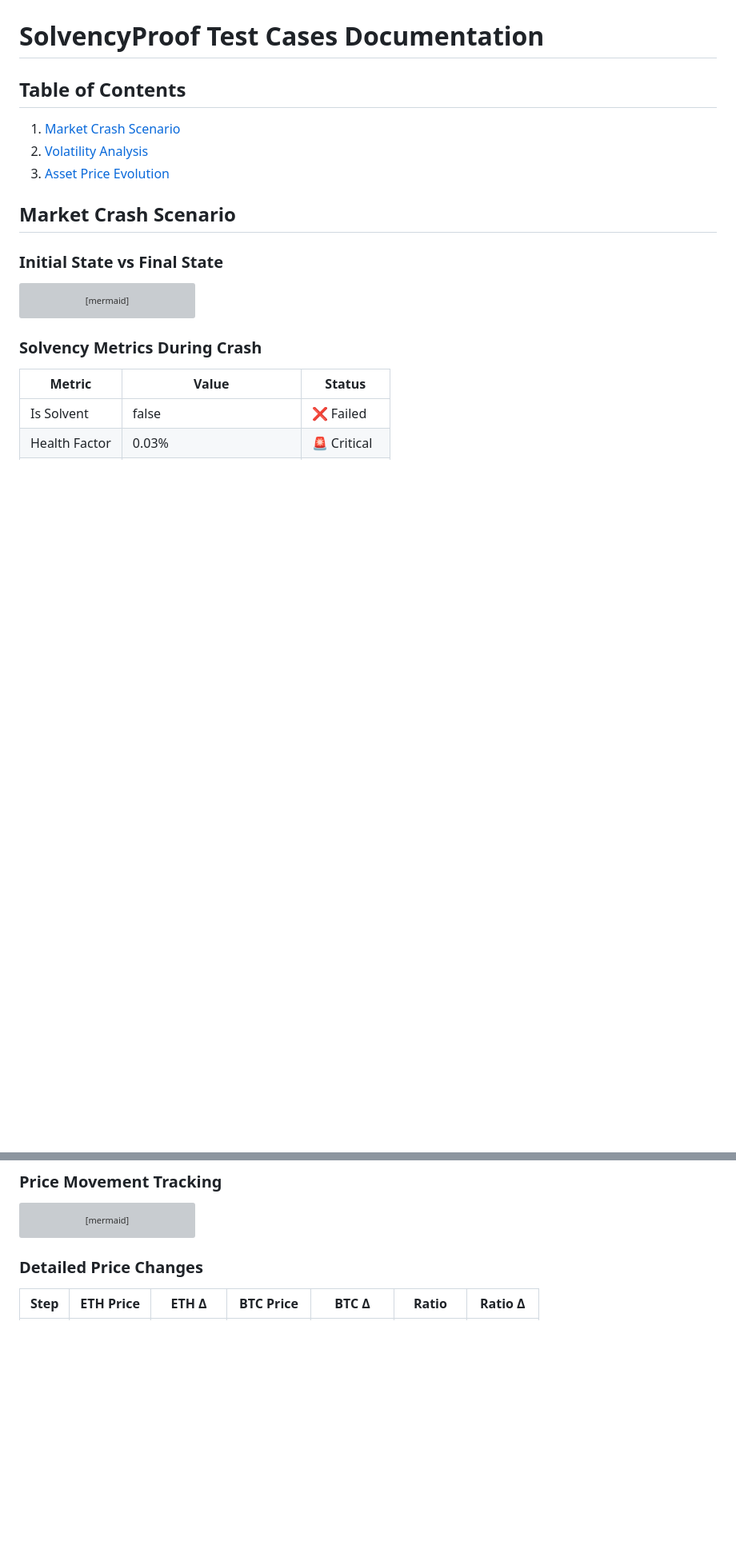
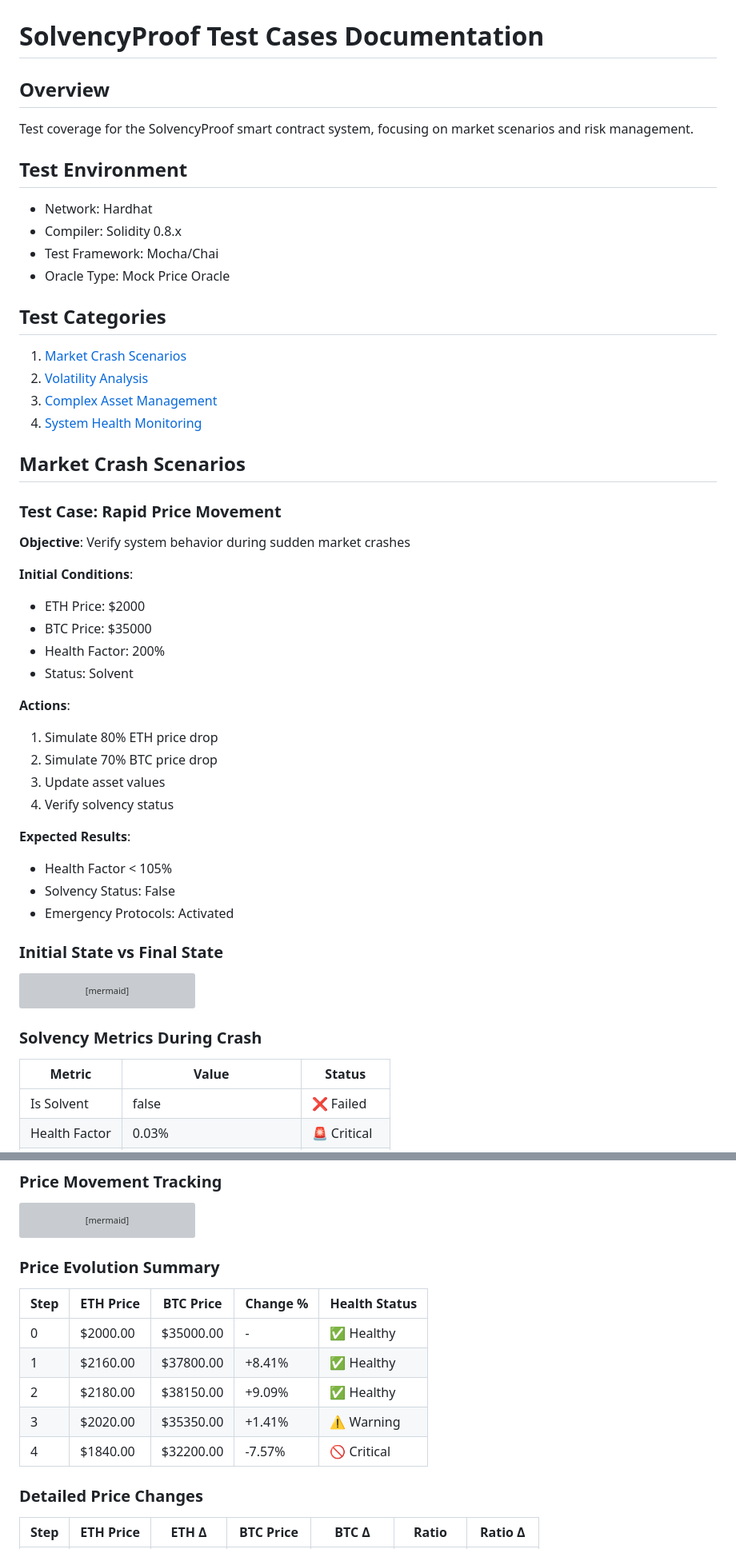
Before and after one commit to SeanLuis/eip-draft, a Markdown page: TEST-CASES.md, 2 parts joined by grey strips. Shown at 80% size. GitHub-like rendering; blank space fills up the shorter version; grey boxes are pictures that could not be loaded.

````diff
--- a/TEST-CASES.md
+++ b/TEST-CASES.md
@@ -1,11 +1,41 @@
 # SolvencyProof Test Cases Documentation
 
-## Table of Contents
-1. [Market Crash Scenario](#market-crash-scenario)
+## Overview
+Test coverage for the SolvencyProof smart contract system, focusing on market scenarios and risk management.
+
+## Test Environment
+- Network: Hardhat
+- Compiler: Solidity 0.8.x
+- Test Framework: Mocha/Chai
+- Oracle Type: Mock Price Oracle
+
+## Test Categories
+1. [Market Crash Scenarios](#market-crash-scenarios)
 2. [Volatility Analysis](#volatility-analysis)
-3. [Asset Price Evolution](#asset-price-evolution)
+3. [Complex Asset Management](#complex-asset-management)
+4. [System Health Monitoring](#system-health-monitoring)
 
-## Market Crash Scenario
+## Market Crash Scenarios
+
+### Test Case: Rapid Price Movement
+**Objective**: Verify system behavior during sudden market crashes
+
+**Initial Conditions**:
+- ETH Price: $2000
+- BTC Price: $35000
+- Health Factor: 200%
+- Status: Solvent
+
+**Actions**:
+1. Simulate 80% ETH price drop
+2. Simulate 70% BTC price drop
+3. Update asset values
+4. Verify solvency status
+
+**Expected Results**:
+- Health Factor < 105%
+- Solvency Status: False
+- Emergency Protocols: Activated
 
 ### Initial State vs Final State
 
@@ -39,6 +79,15 @@ graph LR
         S4["Step 4<br>$1840/$32200"]
     end
 ```
+
+### Price Evolution Summary
+| Step | ETH Price | BTC Price | Change % | Health Status |
+|------|-----------|-----------|----------|---------------|
+| 0    | $2000.00  | $35000.00 | -        | ✅ Healthy    |
+| 1    | $2160.00  | $37800.00 | +8.41%   | ✅ Healthy    |
+| 2    | $2180.00  | $38150.00 | +9.09%   | ✅ Healthy    |
+| 3    | $2020.00  | $35350.00 | +1.41%   | ⚠️ Warning    |
+| 4    | $1840.00  | $32200.00 | -7.57%   | 🚫 Critical   |
 
 ### Detailed Price Changes
 
````
Also changed, not shown: other parts of TEST-CASES.md (+74 -13 lines).
